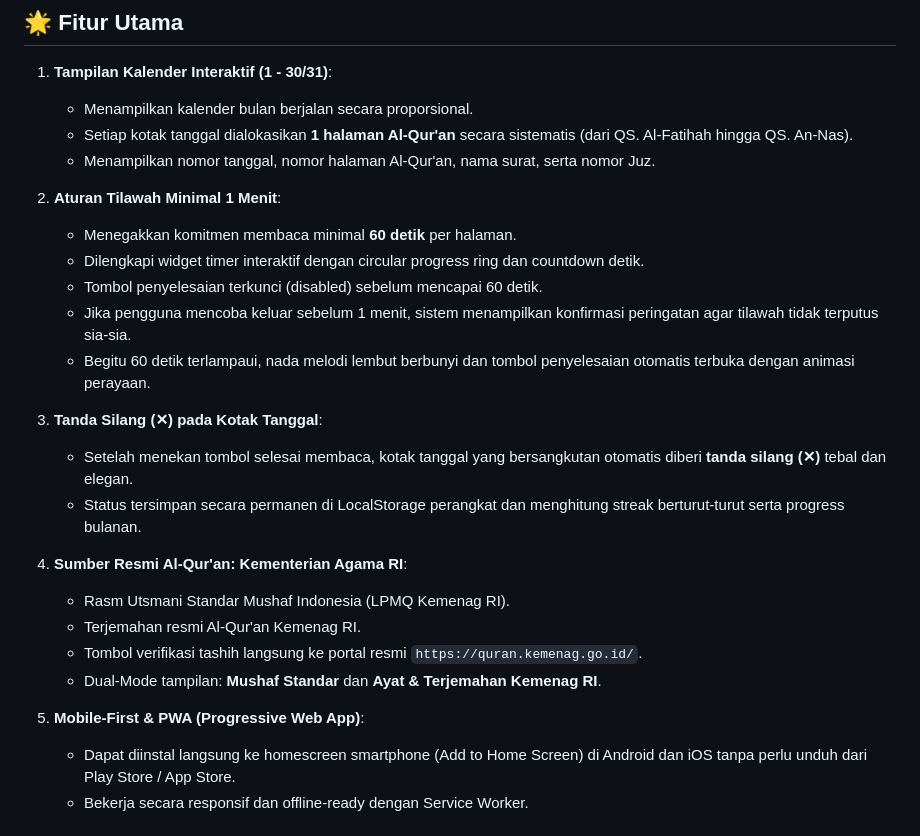
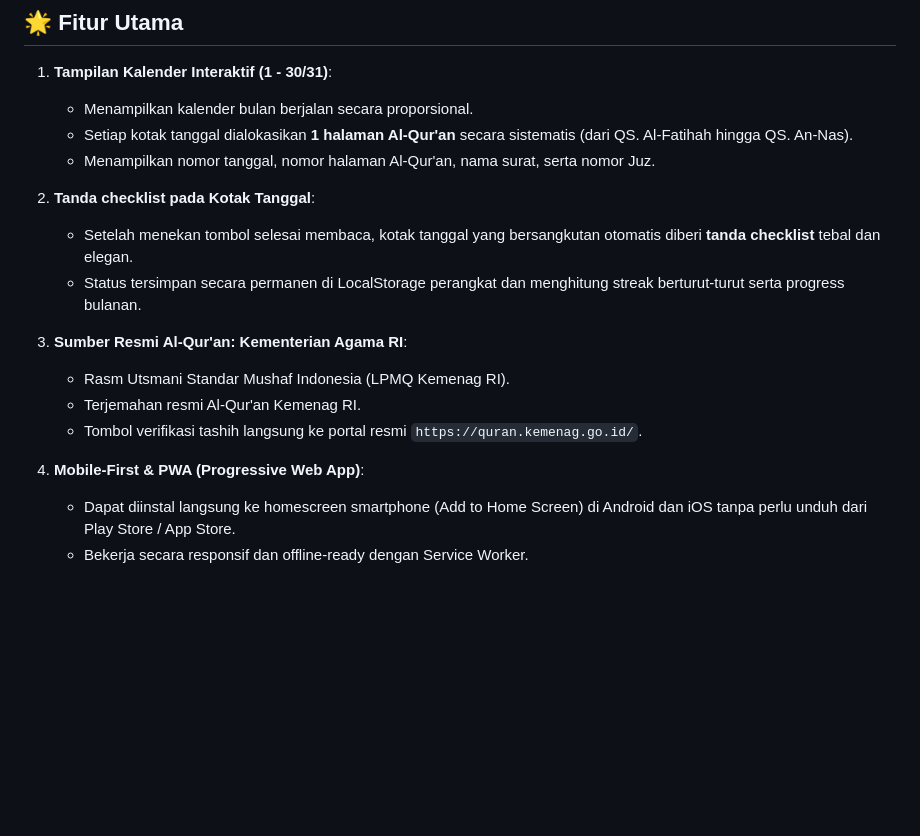
Before and after one commit to asranti/one-day-quran, a Markdown page: README.md, the part around the change. GitHub-like rendering; blank space fills up the shorter version.

Commit message:
Update README.md
ubah fitur utama

```diff
--- a/README.md
+++ b/README.md
@@ -11,24 +11,16 @@ Aplikasi mobile tilawah Al-Qur'an harian yang memadukan **Kalender Bulanan** dan
    - Setiap kotak tanggal dialokasikan **1 halaman Al-Qur'an** secara sistematis (dari QS. Al-Fatihah hingga QS. An-Nas).
    - Menampilkan nomor tanggal, nomor halaman Al-Qur'an, nama surat, serta nomor Juz.
 
-2. **Aturan Tilawah Minimal 1 Menit**:
-   - Menegakkan komitmen membaca minimal **60 detik** per halaman.
-   - Dilengkapi widget timer interaktif dengan circular progress ring dan countdown detik.
-   - Tombol penyelesaian terkunci (disabled) sebelum mencapai 60 detik.
-   - Jika pengguna mencoba keluar sebelum 1 menit, sistem menampilkan konfirmasi peringatan agar tilawah tidak terputus sia-sia.
-   - Begitu 60 detik terlampaui, nada melodi lembut berbunyi dan tombol penyelesaian otomatis terbuka dengan animasi perayaan.
-
-3. **Tanda Silang (✕) pada Kotak Tanggal**:
-   - Setelah menekan tombol selesai membaca, kotak tanggal yang bersangkutan otomatis diberi **tanda silang (✕)** tebal dan elegan.
+2. **Tanda checklist pada Kotak Tanggal**:
+   - Setelah menekan tombol selesai membaca, kotak tanggal yang bersangkutan otomatis diberi **tanda checklist** tebal dan elegan.
    - Status tersimpan secara permanen di LocalStorage perangkat dan menghitung streak berturut-turut serta progress bulanan.
 
-4. **Sumber Resmi Al-Qur'an: Kementerian Agama RI**:
+3. **Sumber Resmi Al-Qur'an: Kementerian Agama RI**:
    - Rasm Utsmani Standar Mushaf Indonesia (LPMQ Kemenag RI).
    - Terjemahan resmi Al-Qur'an Kemenag RI.
    - Tombol verifikasi tashih langsung ke portal resmi `https://quran.kemenag.go.id/`.
-   - Dual-Mode tampilan: **Mushaf Standar** dan **Ayat & Terjemahan Kemenag RI**.
 
-5. **Mobile-First & PWA (Progressive Web App)**:
+4. **Mobile-First & PWA (Progressive Web App)**:
    - Dapat diinstal langsung ke homescreen smartphone (Add to Home Screen) di Android dan iOS tanpa perlu unduh dari Play Store / App Store.
    - Bekerja secara responsif dan offline-ready dengan Service Worker.
 
```
